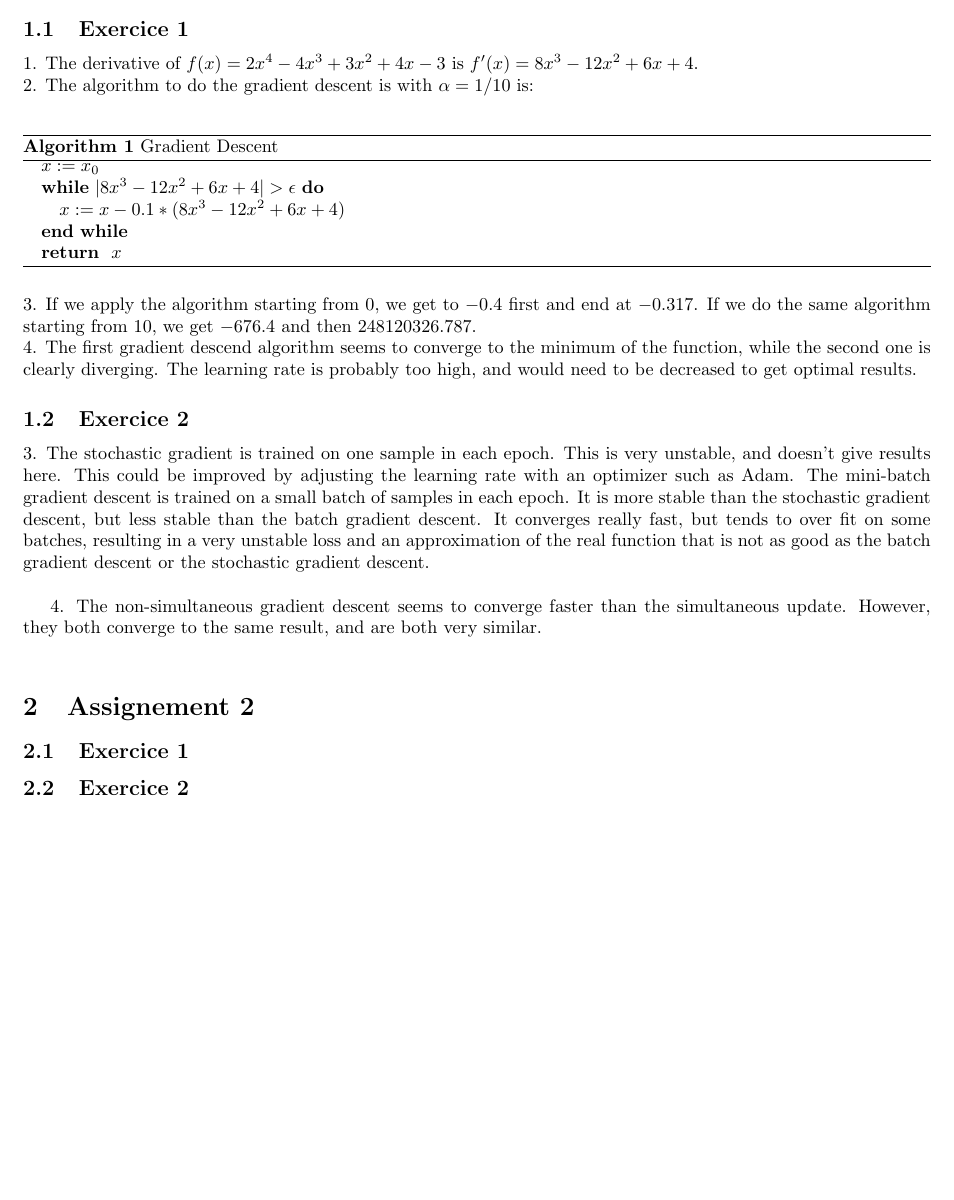
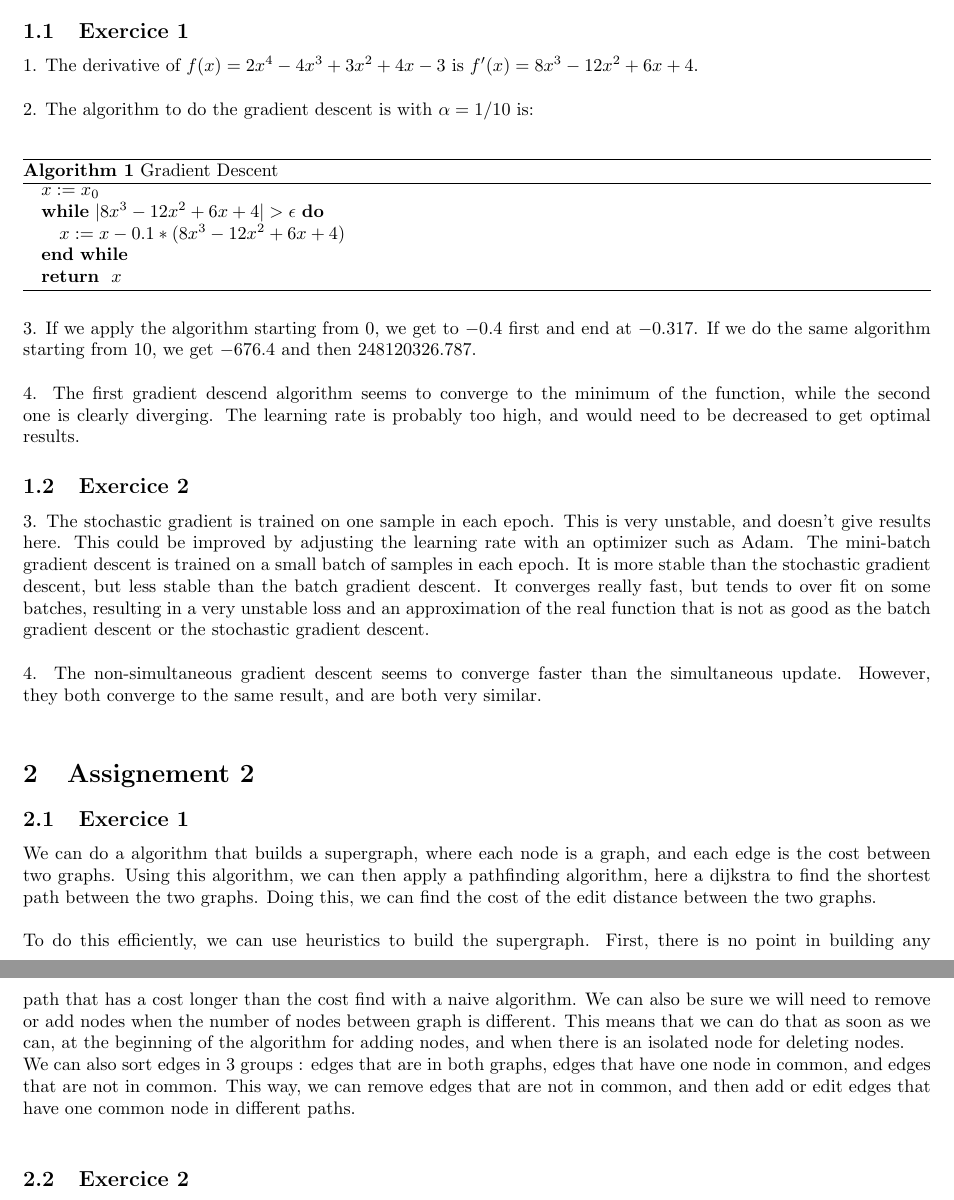
Before and after one commit to JeannesTheo/DataMiningForNetworks, a LaTeX document (Rendu.tex): part of page 1 of 2 before the commit and two parts of pages 1 and 2 of 3 after it, the two joined at a grey line, cut so that both start at the same text, the shorter picture padded with empty space. Compiled offline with pdfLaTeX.

Commit message:
exo3 final

```diff
--- a/Rendu.tex
+++ b/Rendu.tex
@@ -19,7 +19,7 @@
     \section{Assignement 1}\label{sec:assignement-1}
 
     \subsection{Exercice 1}\label{subsec:exercice-1}
-    1. The derivative of $f(x) = 2x^4 - 4x^3 + 3x^2 + 4x - 3$ is $f'(x) = 8x^3 - 12x^2 + 6x + 4$. \\
+    1. The derivative of $f(x) = 2x^4 - 4x^3 + 3x^2 + 4x - 3$ is $f'(x) = 8x^3 - 12x^2 + 6x + 4$. \\ \\
     2. The algorithm to do the gradient descent is with $\alpha = 1/10$ is:\\
     \begin{algorithm}
         \caption{Gradient Descent}\label{alg:algorithm}
@@ -32,7 +32,7 @@
         \end{algorithmic}
     \end{algorithm} \\
     3. If we apply the algorithm starting from 0, we get to $-0.4$ first and end at $-0.317$.
-    If we do the same algorithm starting from 10, we get $-676.4$ and then $248120326.787$. \\
+    If we do the same algorithm starting from 10, we get $-676.4$ and then $248120326.787$. \\ \\
     4. The first gradient descend algorithm seems to converge to the minimum of the function, while the second one is clearly diverging.
     The learning rate is probably too high, and would need to be decreased to get optimal results.
 
@@ -44,15 +44,24 @@
     The mini-batch gradient descent is trained on a small batch of samples in each epoch.
     It is more stable than the stochastic gradient descent, but less stable than the batch gradient descent.
     It converges really fast, but tends to over fit on some batches, resulting in a very unstable loss and an
-    approximation of the real function that is not as good as the batch gradient descent or the stochastic gradient descent. \\
-
+    approximation of the real function that is not as good as the batch gradient descent or the stochastic gradient descent. \\ \\
     4. The non-simultaneous gradient descent seems to converge faster than the simultaneous update.
     However, they both converge to the same result, and are both very similar. \\
+
 
     \section{Assignement 2}
 
     \subsection{Exercice 1}
 
+    We can do a algorithm that builds a supergraph, where each node is a graph, and each edge is the cost between two graphs.
+    Using this algorithm, we can then apply a pathfinding algorithm, here a dijkstra to find the shortest path between the two graphs. Doing this, we can find the cost of the edit distance between the two graphs.  \\
+    \\
+    To do this efficiently, we can use heuristics to build the supergraph.
+    First, there is no point in building any path that has a cost longer than the cost find with a naive algorithm.
+    We can also be sure we will need to remove or add nodes when the number of nodes between graph is different.
+    This means that we can do that as soon as we can, at the beginning of the algorithm for adding nodes, and when there is an isolated node for deleting nodes. \\
+    We can also sort edges in 3 groups : edges that are in both graphs, edges that have one node in common, and edges that are not in common.
+    This way, we can remove edges that are not in common, and then add or edit edges that have one common node in different paths. \\
 
     \subsection{Exercice 2}
 
```
Also changed, not shown: 1 other file.
